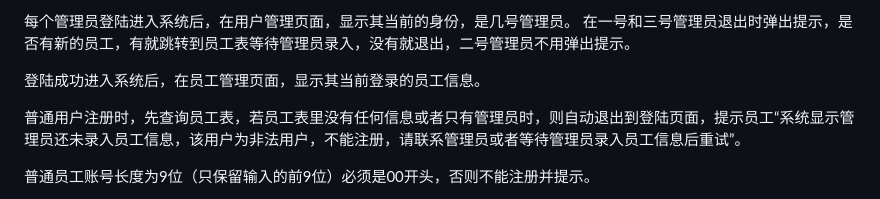
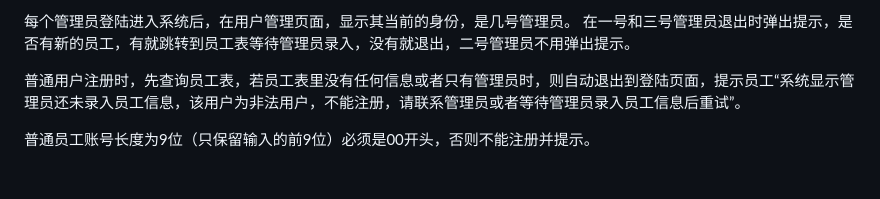
Before and after one commit to Sun-Hao-cybar/Supermarket-Management-System, a Markdown page: 课设.md, the part around the change. Drawn GitHub-style; blank space fills up the shorter version.

```diff
--- a/课设.md
+++ b/课设.md
@@ -62,8 +62,6 @@ C、查询所有的采购信息。（支持导出成文档，execl表，文件
 
 每个管理员登陆进入系统后，在用户管理页面，显示其当前的身份，是几号管理员。
 在一号和三号管理员退出时弹出提示，是否有新的员工，有就跳转到员工表等待管理员录入，没有就退出，二号管理员不用弹出提示。
-
-登陆成功进入系统后，在员工管理页面，显示其当前登录的员工信息。
 
 普通用户注册时，先查询员工表，若员工表里没有任何信息或者只有管理员时，则自动退出到登陆页面，提示员工“系统显示管理员还未录入员工信息，该用户为非法用户，不能注册，请联系管理员或者等待管理员录入员工信息后重试”。
 
```
Also changed, not shown: log/Day5_2026-06-11.md (added, +171 -0 lines).
